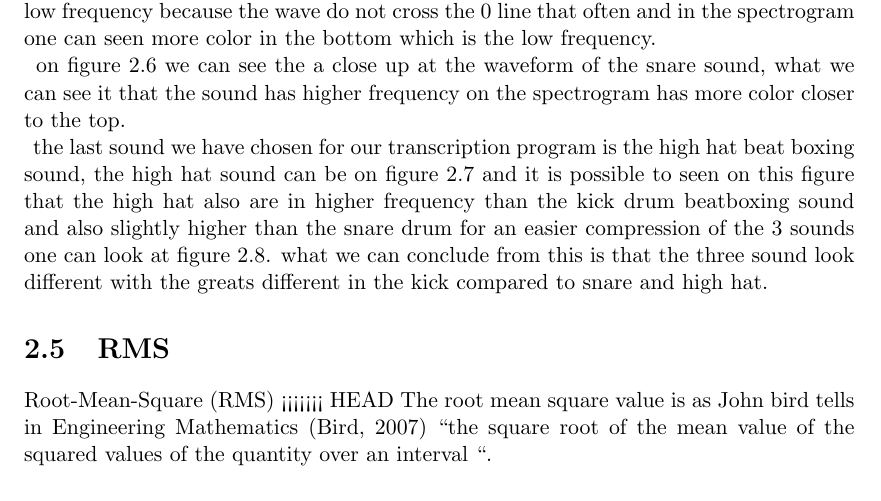
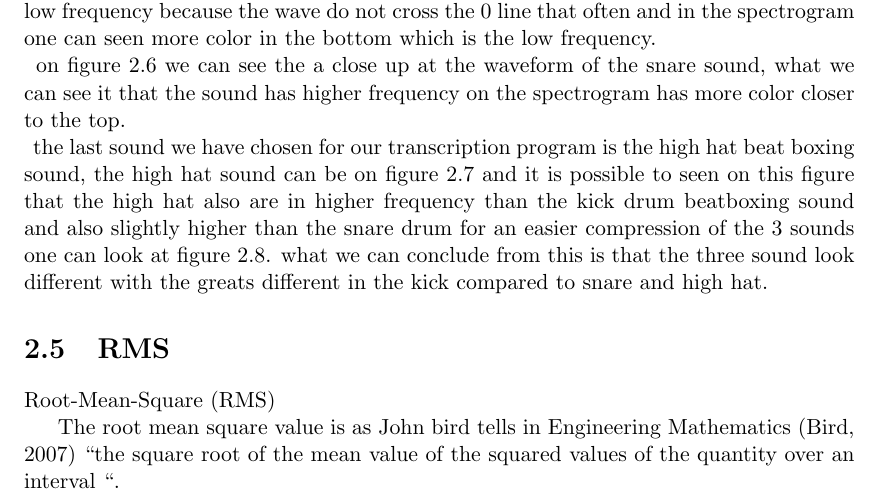
Before and after one commit to RasmusBlind/P4-Project-report-latex, a LaTeX thesis (Report/Header.tex, which reads Report/tex/RMS.tex): part of page 11 of 43, cut so that both start at the same text. Compiled offline with pdfLaTeX.

Commit message:
Cleanup after DINA! >(

```diff
--- a/Report/tex/RMS.tex
+++ b/Report/tex/RMS.tex
@@ -1,13 +1,13 @@
 \section{RMS}
 Root-Mean-Square (RMS)
-<<<<<<< HEAD
+
 The root mean square value is as John bird tells in Engineering Mathematics \citep{Bird2007} “the square root of the mean value of the squared values of the quantity over an interval “.
 \\
 As Bird mentions in Engineering mathematics "One of the principal applications of RMS is with alternating current and voltage". \citep{Bird2007} The alternating current (a.c.) is defined as a current which has a heating effect resembling the direct current \citep{Bird2007}.
 \\
 The RMS is found by doing these three steps:
-(1) First take the square of the amplitude, (2) then take the mean of the squared results, 3) lastly take the square root of the results from the results of part (2)\citep{Bird2007}. Here is \cite{Bird2007} mathematical formula for RMS:
+(1) First take the square of the amplitude, (2) then take the mean of the squared results, (3) lastly take the square root of the results from the results of part (2)\citep{Bird2007}. Here is \cite{Bird2007} mathematical formula for RMS:
+
 \begin{equation}\label{eq:RMS formular}
 RMSy = \frac{1}{b-a}\int_a^b\mathrm{y}^{2}\,\mathrm{d}x
-
 \end{equation}
```
